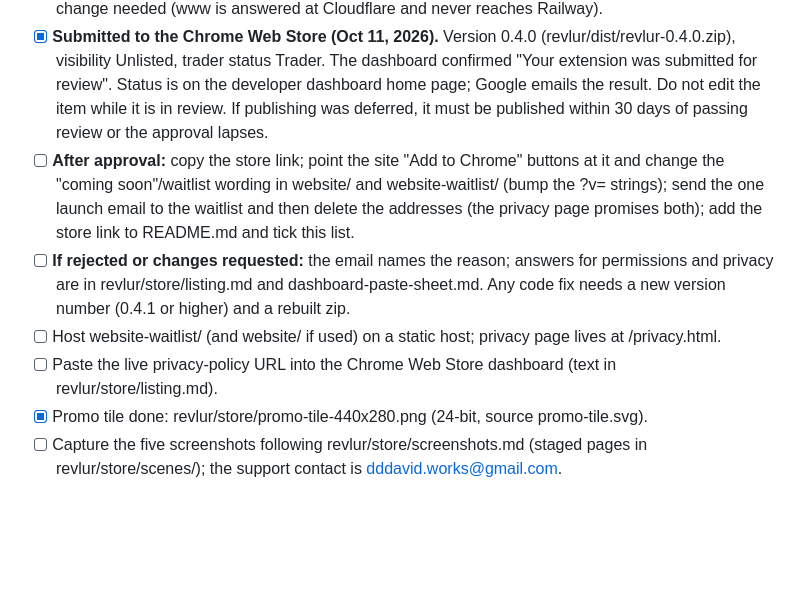
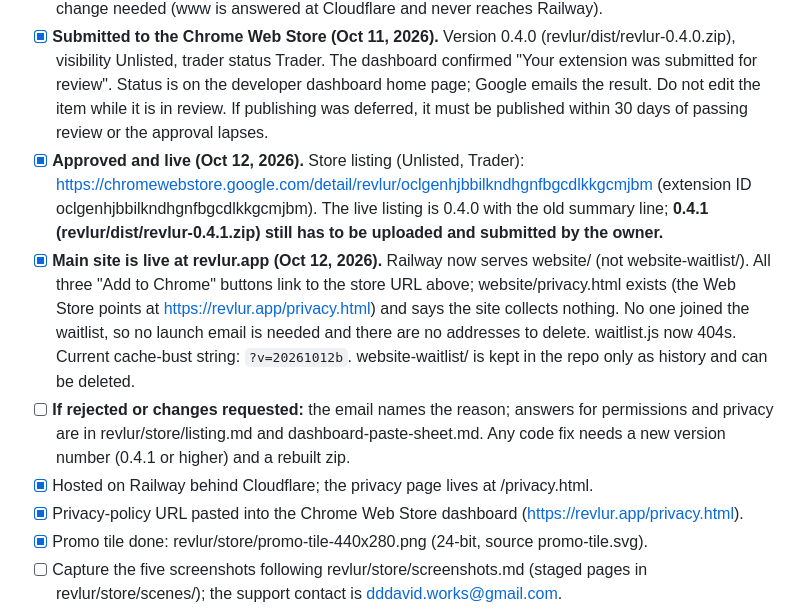
Before and after one commit to DDDavid-Works/revlur, a Markdown page: revlur/CLAUDE.md, the part around the change. GitHub-like rendering; blank space fills up the shorter version.

Commit message:
Docs: add README and record the live store listing and site switch
Co-Authored-By: Claude Sonnet 5.5 <noreply@anthropic.com>

```diff
--- a/revlur/CLAUDE.md
+++ b/revlur/CLAUDE.md
@@ -83,10 +83,11 @@ Things that must happen when the sites go live or the extension is submitted (no
 - **Cache busting (Oct 8):** Cloudflare caches styles.css/demo.js/waitlist.js at the edge for 4h (max-age=14400) while the HTML is not cached, so a deploy can serve new HTML with stale CSS/JS (this broke the demo once). The HTML links carry a version query (`?v=YYYYMMDDx`); **bump it in website-waitlist/index.html, privacy.html and website/index.html whenever styles.css, demo.js or waitlist.js change.** Alternative: a Cloudflare cache rule or shorter Cache-Control on the origin.
 - [x] **www.revlur.app redirect (done Oct 8).** Proxied CNAME www -> revlur.app plus the Cloudflare rule "Redirect from WWW to root" (301). Verified: https://www.revlur.app/path?q returns 301 to https://revlur.app/path?q; http://www goes to https://www then the apex (two hops); no Railway change needed (www is answered at Cloudflare and never reaches Railway).
 - [x] **Submitted to the Chrome Web Store (Oct 11, 2026).** Version 0.4.0 (revlur/dist/revlur-0.4.0.zip), visibility Unlisted, trader status Trader. The dashboard confirmed "Your extension was submitted for review". Status is on the developer dashboard home page; Google emails the result. Do not edit the item while it is in review. If publishing was deferred, it must be published within 30 days of passing review or the approval lapses.
-- [ ] **After approval:** copy the store link; point the site "Add to Chrome" buttons at it and change the "coming soon"/waitlist wording in website/ and website-waitlist/ (bump the ?v= strings); send the one launch email to the waitlist and then delete the addresses (the privacy page promises both); add the store link to README.md and tick this list.
+- [x] **Approved and live (Oct 12, 2026).** Store listing (Unlisted, Trader): https://chromewebstore.google.com/detail/revlur/oclgenhjbbilkndhgnfbgcdlkkgcmjbm (extension ID oclgenhjbbilkndhgnfbgcdlkkgcmjbm). The live listing is 0.4.0 with the old summary line; **0.4.1 (revlur/dist/revlur-0.4.1.zip) still has to be uploaded and submitted by the owner.**
+- [x] **Main site is live at revlur.app (Oct 12, 2026).** Railway now serves website/ (not website-waitlist/). All three "Add to Chrome" buttons link to the store URL above; website/privacy.html exists (the Web Store points at https://revlur.app/privacy.html) and says the site collects nothing. No one joined the waitlist, so no launch email is needed and there are no addresses to delete. waitlist.js now 404s. Current cache-bust string: `?v=20261012b`. website-waitlist/ is kept in the repo only as history and can be deleted.
 - [ ] **If rejected or changes requested:** the email names the reason; answers for permissions and privacy are in revlur/store/listing.md and dashboard-paste-sheet.md. Any code fix needs a new version number (0.4.1 or higher) and a rebuilt zip.
-- [ ] Host website-waitlist/ (and website/ if used) on a static host; privacy page lives at /privacy.html.
-- [ ] Paste the live privacy-policy URL into the Chrome Web Store dashboard (text in revlur/store/listing.md).
+- [x] Hosted on Railway behind Cloudflare; the privacy page lives at /privacy.html.
+- [x] Privacy-policy URL pasted into the Chrome Web Store dashboard (https://revlur.app/privacy.html).
 - [x] Promo tile done: revlur/store/promo-tile-440x280.png (24-bit, source promo-tile.svg).
 - [ ] Capture the five screenshots following revlur/store/screenshots.md (staged pages in revlur/store/scenes/); the support contact is dddavid.works@gmail.com.
 - [ ] Bump the version in revlur/manifest.json and package.json before each store upload, then run npm run package.
```
Also changed, not shown: README.md (added, +27 -0 lines).
